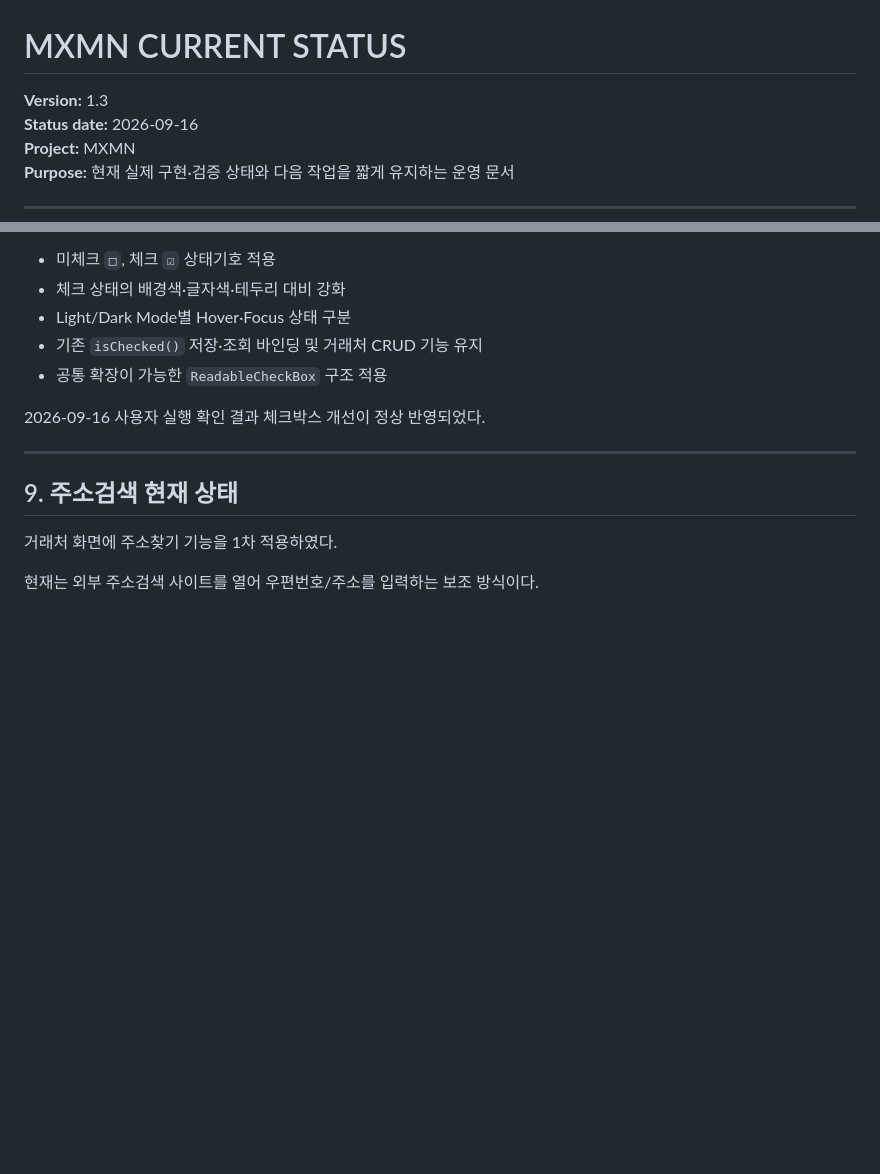
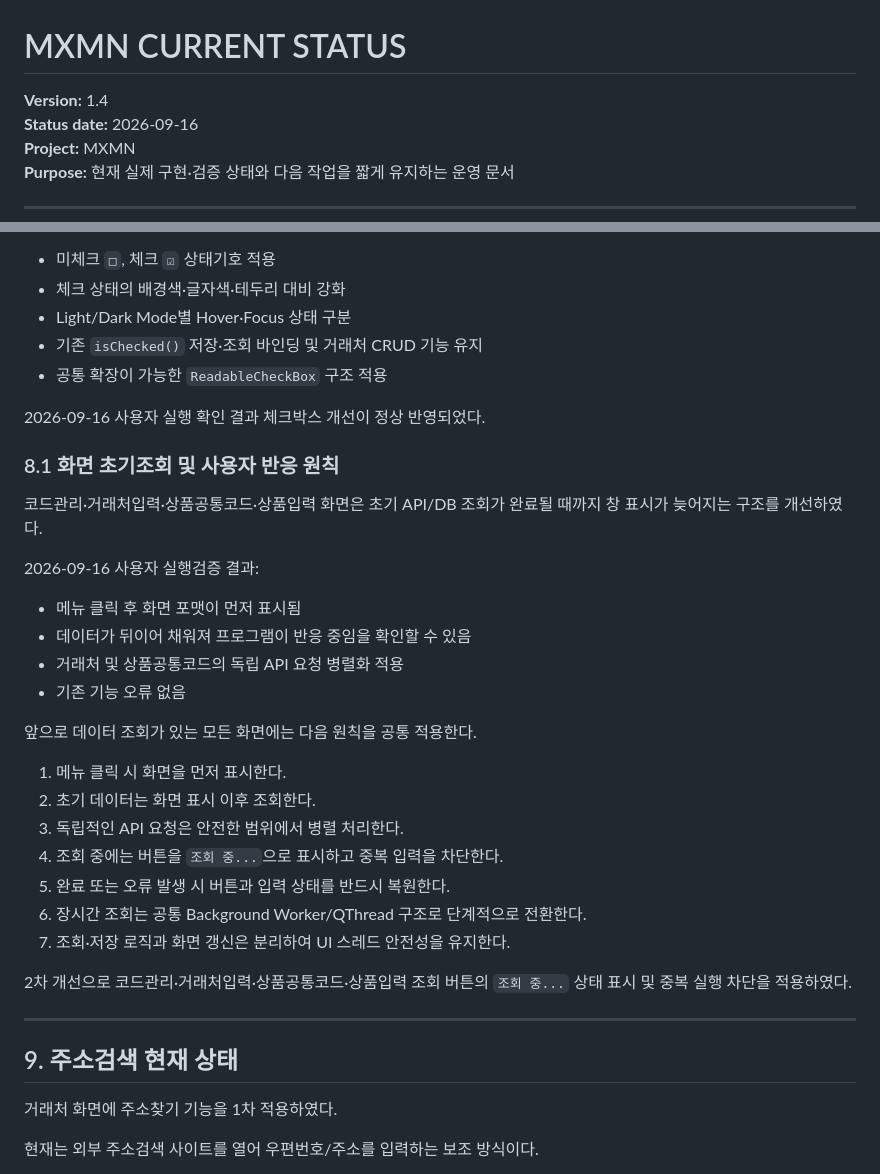
Before and after one commit to mixbiz1/MixNMenu, a Markdown page: docs/04_CURRENT_STATUS.md, 2 parts joined by grey strips. GitHub-like rendering; blank space fills up the shorter version.

Commit message:
docs: record responsive data-loading standard

```diff
--- a/docs/04_CURRENT_STATUS.md
+++ b/docs/04_CURRENT_STATUS.md
@@ -1,6 +1,6 @@
 # MXMN CURRENT STATUS
 
-**Version:** 1.3\
+**Version:** 1.4\
 **Status date:** 2026-09-16\
 **Project:** MXMN\
 **Purpose:** 현재 실제 구현·검증 상태와 다음 작업을 짧게 유지하는 운영
@@ -255,6 +255,31 @@ Migration 원칙:
 
 2026-09-16 사용자 실행 확인 결과 체크박스 개선이 정상 반영되었다.
 
+### 8.1 화면 초기조회 및 사용자 반응 원칙
+
+코드관리·거래처입력·상품공통코드·상품입력 화면은 초기 API/DB 조회가
+완료될 때까지 창 표시가 늦어지는 구조를 개선하였다.
+
+2026-09-16 사용자 실행검증 결과:
+
+-   메뉴 클릭 후 화면 포맷이 먼저 표시됨
+-   데이터가 뒤이어 채워져 프로그램이 반응 중임을 확인할 수 있음
+-   거래처 및 상품공통코드의 독립 API 요청 병렬화 적용
+-   기존 기능 오류 없음
+
+앞으로 데이터 조회가 있는 모든 화면에는 다음 원칙을 공통 적용한다.
+
+1.  메뉴 클릭 시 화면을 먼저 표시한다.
+2.  초기 데이터는 화면 표시 이후 조회한다.
+3.  독립적인 API 요청은 안전한 범위에서 병렬 처리한다.
+4.  조회 중에는 버튼을 `조회 중...`으로 표시하고 중복 입력을 차단한다.
+5.  완료 또는 오류 발생 시 버튼과 입력 상태를 반드시 복원한다.
+6.  장시간 조회는 공통 Background Worker/QThread 구조로 단계적으로 전환한다.
+7.  조회·저장 로직과 화면 갱신은 분리하여 UI 스레드 안전성을 유지한다.
+
+2차 개선으로 코드관리·거래처입력·상품공통코드·상품입력 조회 버튼의
+`조회 중...` 상태 표시 및 중복 실행 차단을 적용하였다.
+
 ------------------------------------------------------------------------
 
 ## 9. 주소검색 현재 상태
```
